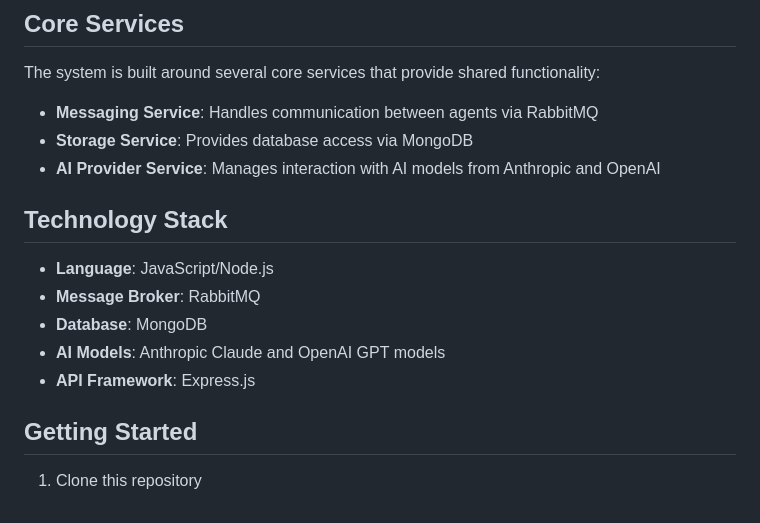
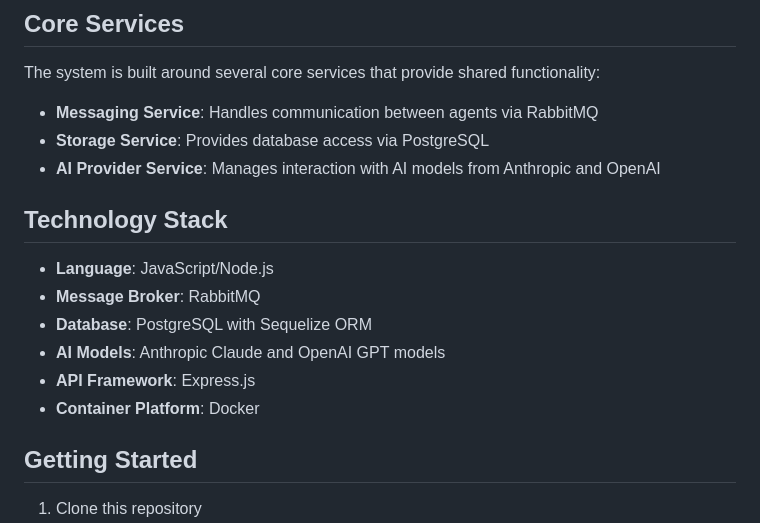
Before and after one commit to mctata/landing-pad-ai-agents, a Markdown page: README.md, the part around the change. Drawn GitHub-style.

Commit message:
Update README.md to reflect PostgreSQL migration

```diff
--- a/README.md
+++ b/README.md
@@ -80,16 +80,17 @@ See the `/examples/daily_outputs` directory for sample outputs including:
 The system is built around several core services that provide shared functionality:
 
 - **Messaging Service**: Handles communication between agents via RabbitMQ
-- **Storage Service**: Provides database access via MongoDB
+- **Storage Service**: Provides database access via PostgreSQL
 - **AI Provider Service**: Manages interaction with AI models from Anthropic and OpenAI
 
 ## Technology Stack
 
 - **Language**: JavaScript/Node.js
 - **Message Broker**: RabbitMQ
-- **Database**: MongoDB
+- **Database**: PostgreSQL with Sequelize ORM
 - **AI Models**: Anthropic Claude and OpenAI GPT models
 - **API Framework**: Express.js
+- **Container Platform**: Docker
 
 ## Getting Started
 
```
